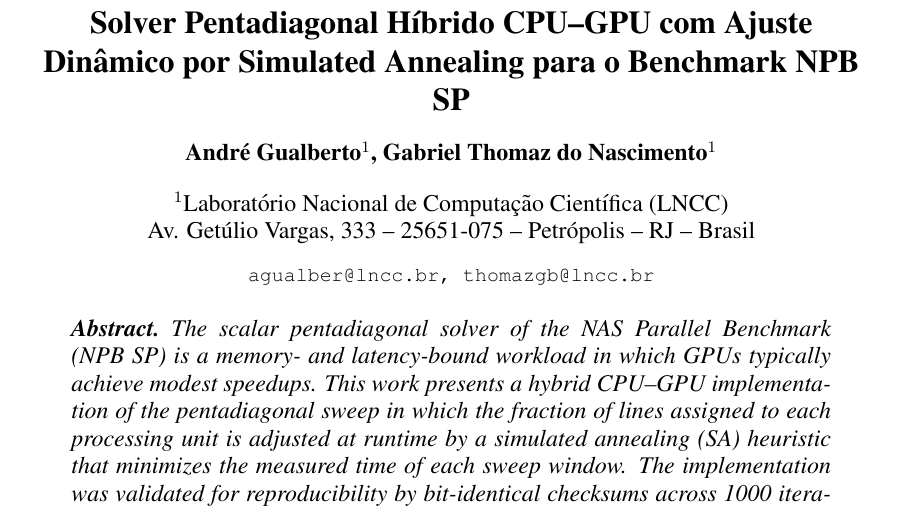
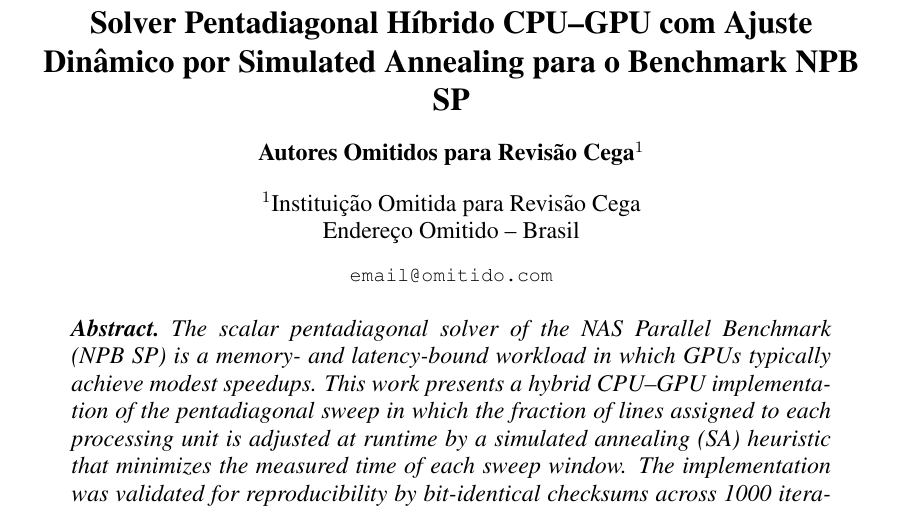
Before and after one commit to angualberto/Simulated-Annealing-para-o-Benchmark-NPB, a LaTeX paper (artigo/artigo.tex): part of page 1 of 12, cut so that both start at the same text. Compiled offline with pdfLaTeX.

Commit message:
chore: preparacao final (anonimizacao double-blind)

```diff
--- a/artigo/artigo.tex
+++ b/artigo/artigo.tex
@@ -29,11 +29,11 @@
 \title{Solver Pentadiagonal Híbrido CPU--GPU com Ajuste Dinâmico por
 Simulated Annealing para o Benchmark NPB SP}
 
-\author{André Gualberto\inst{1}, Gabriel Thomaz do Nascimento\inst{1}}
+\author{Autores Omitidos para Revisão Cega\inst{1}}
 
-\address{Laboratório Nacional de Computação Científica (LNCC)\\
-  Av. Getúlio Vargas, 333 -- 25651-075 -- Petrópolis -- RJ -- Brasil
-  \email{agualber@lncc.br, thomazgb@lncc.br}
+\address{Instituição Omitida para Revisão Cega\\
+  Endereço Omitido -- Brasil
+  \email{email@omitido.com}
 }
 
 \begin{document}
```
Also changed, not shown: artigo/artigo.pdf, artigo/artigo.tex (2 more changed lines).
